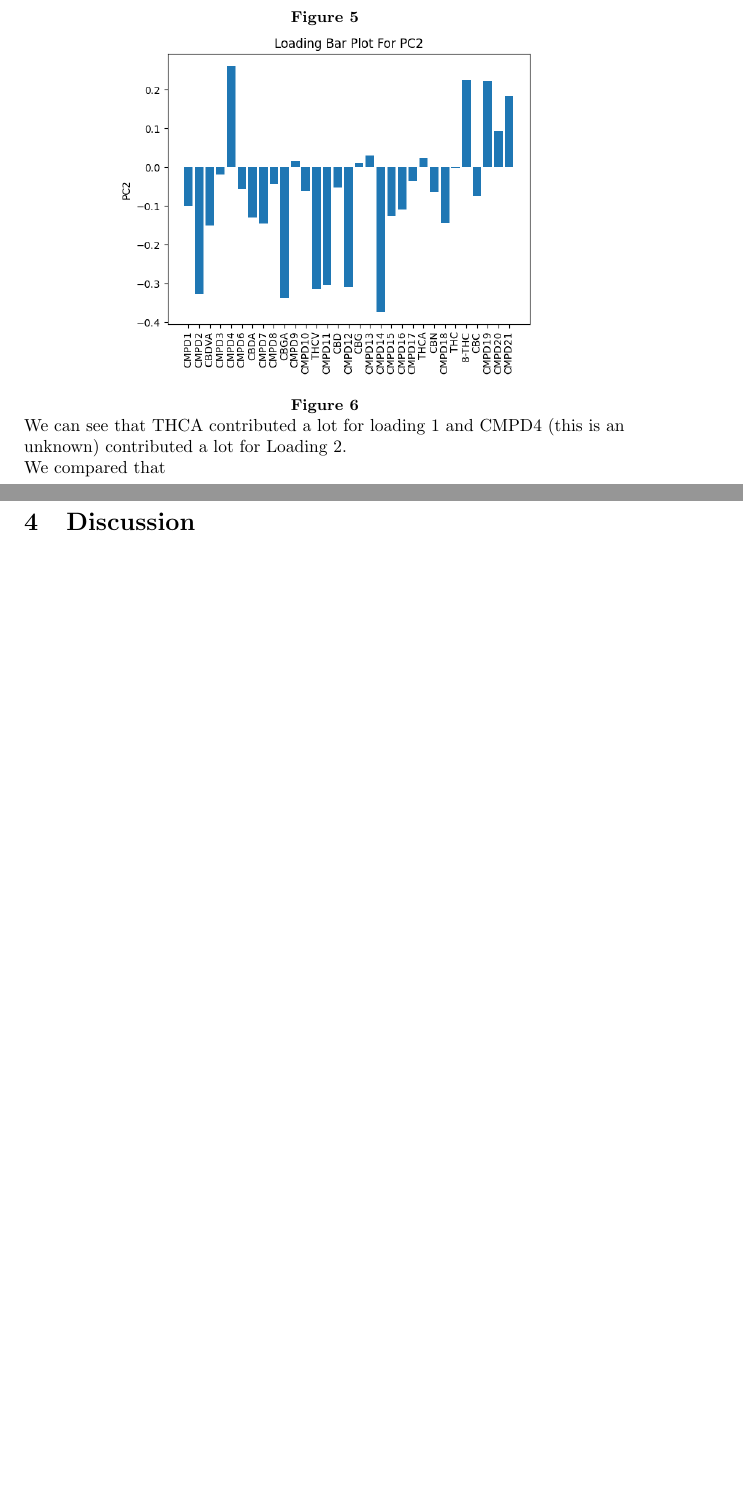
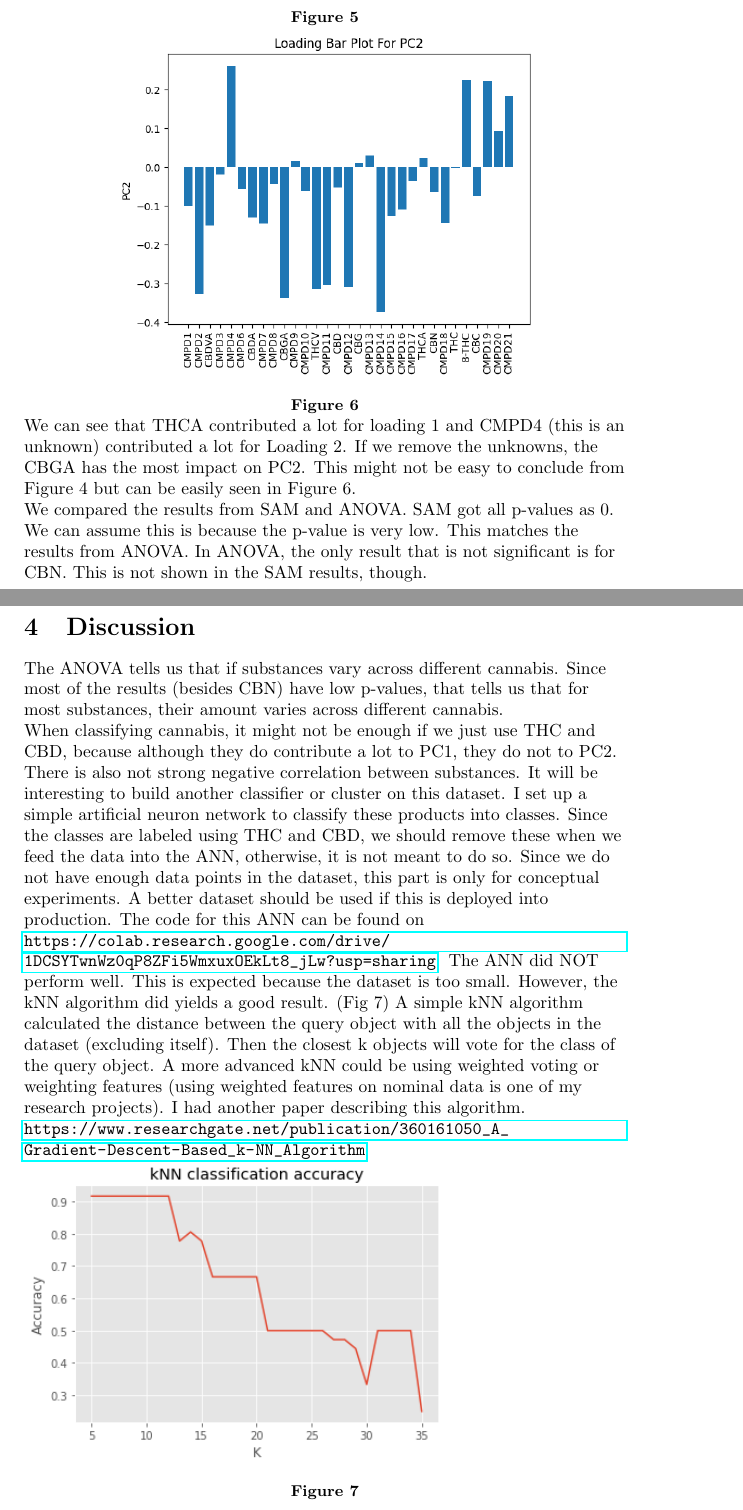
Before and after one commit to weathon/Chem-Lab-9, a LaTeX document (main.tex): two parts of pages 7 and 8 of 8 before the commit and two parts of pages 7 and 8 of 9 after it, joined at a grey line, cut so that both start at the same text, the shorter picture padded with empty space. Compiled offline with pdfLaTeX.

Commit message:
Updates from Overleaf

```diff
--- a/main.tex
+++ b/main.tex
@@ -136,12 +136,19 @@ All the code was finished on getpod.io using the following parameter:
 \raggedright
 
 
-We can see that THCA contributed a lot for loading 1 and CMPD4 (this is an unknown) contributed a lot for Loading 2.
+We can see that THCA contributed a lot for loading 1 and CMPD4 (this is an unknown) contributed a lot for Loading 2. If we remove the unknowns, the CBGA has the most impact on PC2. This might not be easy to conclude from Figure 4 but can be easily seen in Figure 6.
 
-We compared that
+We compared the results from SAM and ANOVA. SAM got all p-values as 0. We can assume this is because the p-value is very low. This matches the results from ANOVA. In ANOVA, the only result that is not significant is  for CBN. This is not shown in the SAM results, though.
 
 \section{Discussion}
-
+The ANOVA tells us that if substances vary across different cannabis. Since most of the results (besides CBN) have low p-values, that tells us that for most substances, their amount varies across different cannabis.\\
+When classifying cannabis, it might not be enough if we just use THC and CBD, because although they do contribute a lot to PC1, they do not to PC2. \\
+There is also not strong negative correlation between substances.
+It will be interesting to build another classifier or cluster on this dataset. I set up a simple artificial neuron network to classify these products into classes. Since the classes are labeled using THC and CBD, we should remove these when we feed the data into the ANN, otherwise, it is not meant to do so.
+Since we do not have enough data points in the dataset, this part is only for conceptual experiments. A better dataset should be used if this is deployed into production. The code for this ANN can be found on \url{https://colab.research.google.com/drive/1DCSYTwnWz0qP8ZFi5WmxuxOEkLt8_jLw?usp=sharing}.
+The ANN did NOT perform well. This is expected because the dataset is too small. However, the kNN algorithm did yields a good result. (Fig 7) A simple kNN algorithm calculated the distance between the query object with all the objects in the dataset (excluding itself). Then the closest k objects will vote for the class of the query object. A more advanced kNN could be using weighted voting or weighting features (using weighted features on nominal data is one of my research projects). I had another paper describing this algorithm. \url{https://www.researchgate.net/publication/360161050_A_Gradient-Descent-Based_k-NN_Algorithm}
+\includegraphics[width=0.7\textwidth]{download.png}
+\captionof{figure}{}
 \begin{thebibliography}{9}
 \bibitem{Lab Manuel}
 Adeyemi Adebowale, Julia Solonenka, Stephanie Bishop, Ian Cole, Abisola Kehinde, Elizabeth Mudge, and Susan Murch. ANALYTICAL  CHEMISTRY  LAB MANUAL.
```
Also changed, not shown: download.png (added).
